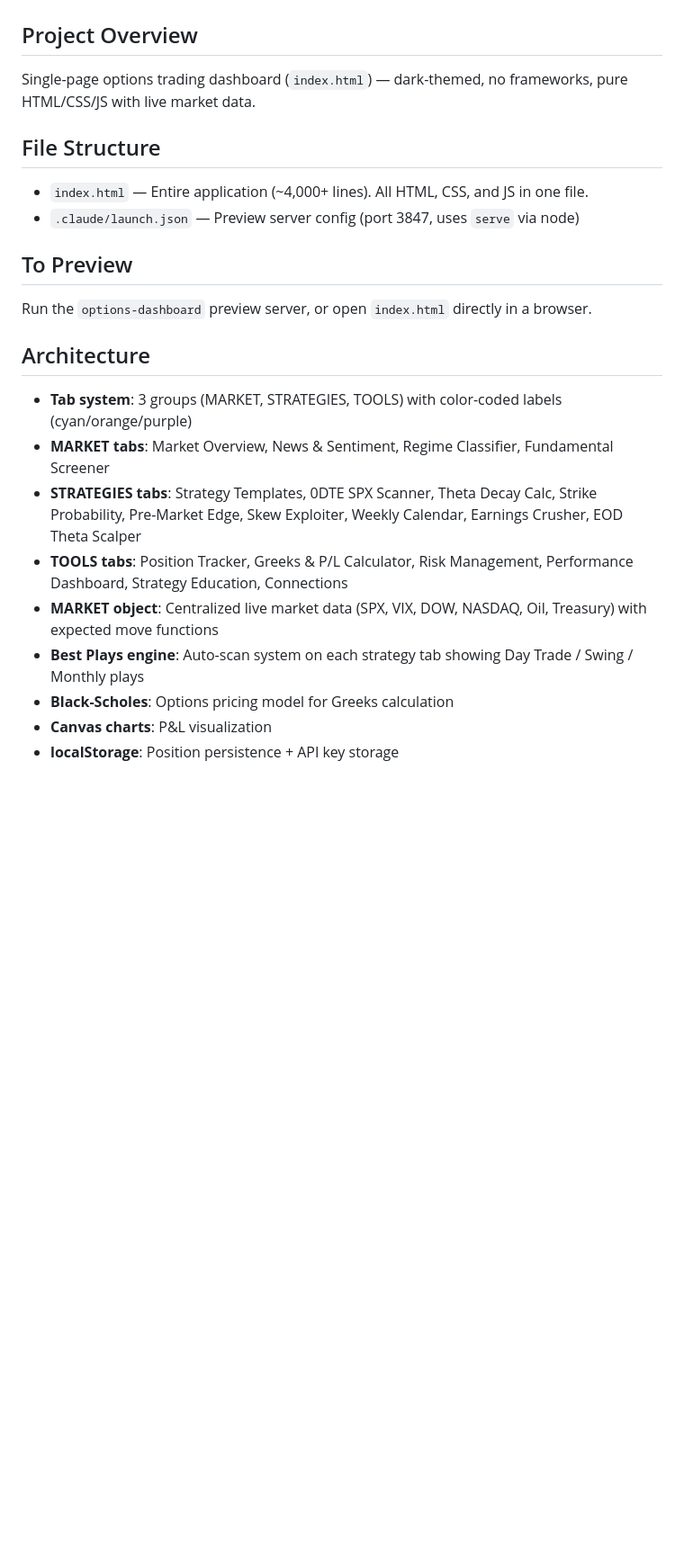
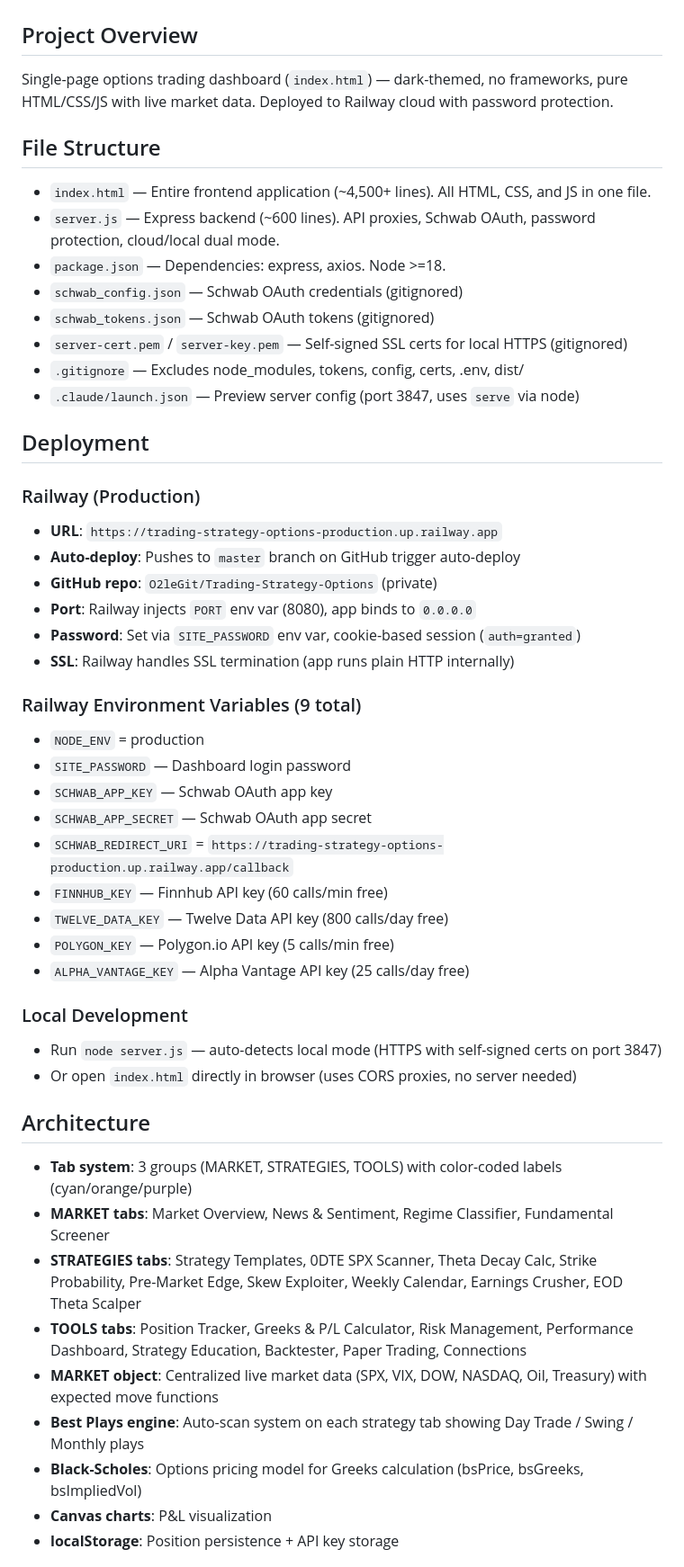
Before and after one commit to O2leGit/Trading-Strategy-Options, a Markdown page: CLAUDE.md, the part around one of its changes. Shown at 90% size. GitHub-like rendering; blank space fills up the shorter version.

```diff
--- a/CLAUDE.md
+++ b/CLAUDE.md
@@ -1,23 +1,51 @@
 # Options Strategy Command Center
 
 ## Project Overview
-Single-page options trading dashboard (`index.html`) — dark-themed, no frameworks, pure HTML/CSS/JS with live market data.
+Single-page options trading dashboard (`index.html`) — dark-themed, no frameworks, pure HTML/CSS/JS with live market data. Deployed to Railway cloud with password protection.
 
 ## File Structure
-- `index.html` — Entire application (~4,000+ lines). All HTML, CSS, and JS in one file.
+- `index.html` — Entire frontend application (~4,500+ lines). All HTML, CSS, and JS in one file.
+- `server.js` — Express backend (~600 lines). API proxies, Schwab OAuth, password protection, cloud/local dual mode.
+- `package.json` — Dependencies: express, axios. Node >=18.
+- `schwab_config.json` — Schwab OAuth credentials (gitignored)
+- `schwab_tokens.json` — Schwab OAuth tokens (gitignored)
+- `server-cert.pem` / `server-key.pem` — Self-signed SSL certs for local HTTPS (gitignored)
+- `.gitignore` — Excludes node_modules, tokens, config, certs, .env, dist/
 - `.claude/launch.json` — Preview server config (port 3847, uses `serve` via node)
 
-## To Preview
-Run the `options-dashboard` preview server, or open `index.html` directly in a browser.
+## Deployment
+
+### Railway (Production)
+- **URL**: `https://trading-strategy-options-production.up.railway.app`
+- **Auto-deploy**: Pushes to `master` branch on GitHub trigger auto-deploy
+- **GitHub repo**: `O2leGit/Trading-Strategy-Options` (private)
+- **Port**: Railway injects `PORT` env var (8080), app binds to `0.0.0.0`
+- **Password**: Set via `SITE_PASSWORD` env var, cookie-based session (`auth=granted`)
+- **SSL**: Railway handles SSL termination (app runs plain HTTP internally)
+
+### Railway Environment Variables (9 total)
+- `NODE_ENV` = production
+- `SITE_PASSWORD` — Dashboard login password
+- `SCHWAB_APP_KEY` — Schwab OAuth app key
+- `SCHWAB_APP_SECRET` — Schwab OAuth app secret
+- `SCHWAB_REDIRECT_URI` = `https://trading-strategy-options-production.up.railway.app/callback`
+- `FINNHUB_KEY` — Finnhub API key (60 calls/min free)
+- `TWELVE_DATA_KEY` — Twelve Data API key (800 calls/day free)
+- `POLYGON_KEY` — Polygon.io API key (5 calls/min free)
+- `ALPHA_VANTAGE_KEY` — Alpha Vantage API key (25 calls/day free)
+
+### Local Development
+- Run `node server.js` — auto-detects local mode (HTTPS with self-signed certs on port 3847)
+- Or open `index.html` directly in browser (uses CORS proxies, no server needed)
 
 ## Architecture
 - **Tab system**: 3 groups (MARKET, STRATEGIES, TOOLS) with color-coded labels (cyan/orange/purple)
 - **MARKET tabs**: Market Overview, News & Sentiment, Regime Classifier, Fundamental Screener
 - **STRATEGIES tabs**: Strategy Templates, 0DTE SPX Scanner, Theta Decay Calc, Strike Probability, Pre-Market Edge, Skew Exploiter, Weekly Calendar, Earnings Crusher, EOD Theta Scalper
-- **TOOLS tabs**: Position Tracker, Greeks & P/L Calculator, Risk Management, Performance Dashboard, Strategy Education, Connections
+- **TOOLS tabs**: Position Tracker, Greeks & P/L Calculator, Risk Management, Performance Dashboard, Strategy Education, Backtester, Paper Trading, Connections
 - **MARKET object**: Centralized live market data (SPX, VIX, DOW, NASDAQ, Oil, Treasury) with expected move functions
 - **Best Plays engine**: Auto-scan system on each strategy tab showing Day Trade / Swing / Monthly plays
-- **Black-Scholes**: Options pricing model for Greeks calculation
+- **Black-Scholes**: Options pricing model for Greeks calculation (bsPrice, bsGreeks, bsImpliedVol)
 - **Canvas charts**: P&L visualization
 - **localStorage**: Position persistence + API key storage
 
```
Also changed, not shown: other parts of CLAUDE.md (+91 -23 lines).
